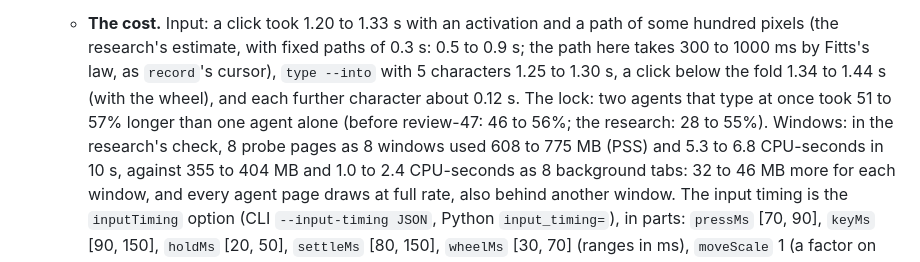
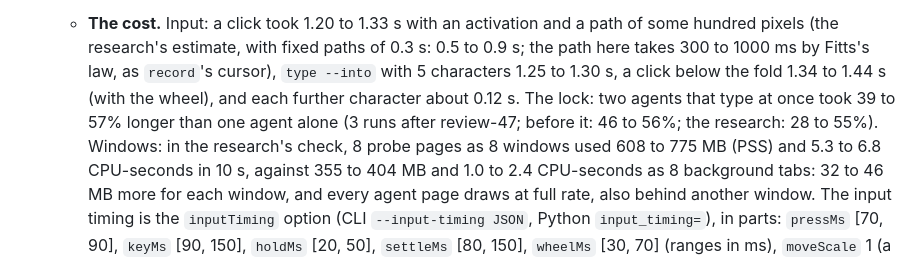
Before and after one commit to agentwatch-sh/agent-browser, a Markdown page: README.md, the part around the change. GitHub-like rendering.

Commit message:
docs(ab-v16.26): the cost of the lock from 3 runs after review-47

```diff
--- a/README.md
+++ b/README.md
@@ -344,8 +344,8 @@ person's input**) and `log` (progress lines; default standard error).
     pixels (the research's estimate, with fixed paths of 0.3 s: 0.5 to 0.9 s; the path here takes 300 to
     1000 ms by Fitts's law, as `record`'s cursor), `type --into` with 5 characters 1.25 to 1.30 s, a click
     below the fold 1.34 to 1.44 s (with the wheel), and each further character about 0.12 s. The lock: two
-    agents that type at once took 51 to 57% longer than one agent alone (before review-47: 46 to 56%; the
-    research: 28 to 55%). Windows: in the research's check, 8 probe pages as 8 windows used 608 to 775 MB
+    agents that type at once took 39 to 57% longer than one agent alone (3 runs after review-47; before it:
+    46 to 56%; the research: 28 to 55%). Windows: in the research's check, 8 probe pages as 8 windows used 608 to 775 MB
     (PSS) and 5.3 to 6.8 CPU-seconds in 10 s, against 355 to 404 MB and 1.0 to 2.4 CPU-seconds as 8
     background tabs: 32 to 46 MB more for each window, and every agent page draws at full rate, also
     behind another window. The input timing is the `inputTiming` option (CLI `--input-timing JSON`,
```
